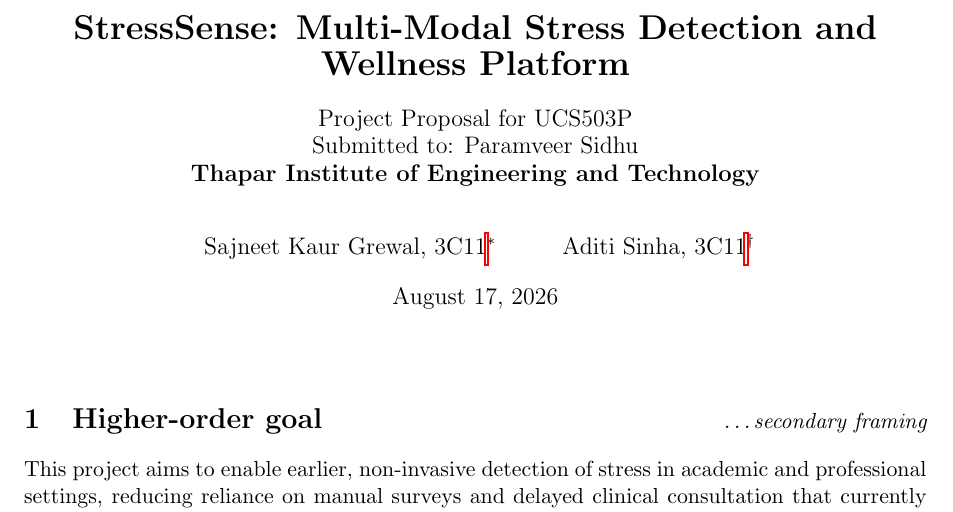
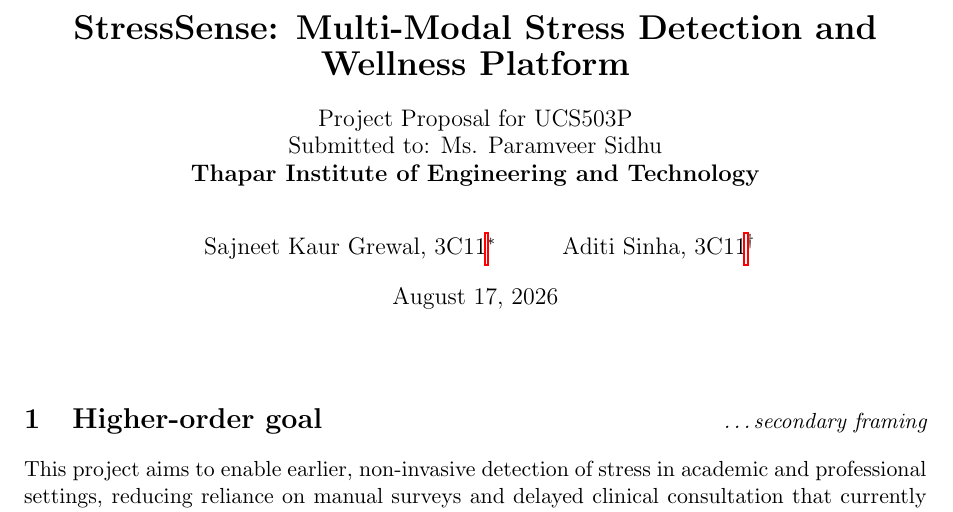
Before and after one commit to sinha-aditi/UCS503p, a LaTeX document (main.tex): part of page 1 of 6, cut so that both start at the same text. Compiled offline with pdfLaTeX.

Commit message:
main.tex

```diff
--- a/main.tex
+++ b/main.tex
@@ -39,7 +39,7 @@
 
 \title{StressSense: Multi-Modal Stress Detection and Wellness Platform}
 
-\BvrSetLabInstructor{Paramveer Sidhu}
+\BvrSetLabInstructor{Ms. Paramveer Sidhu}
 
 \BvrSubtitle{%
   Project Proposal for UCS503P  \\
```
